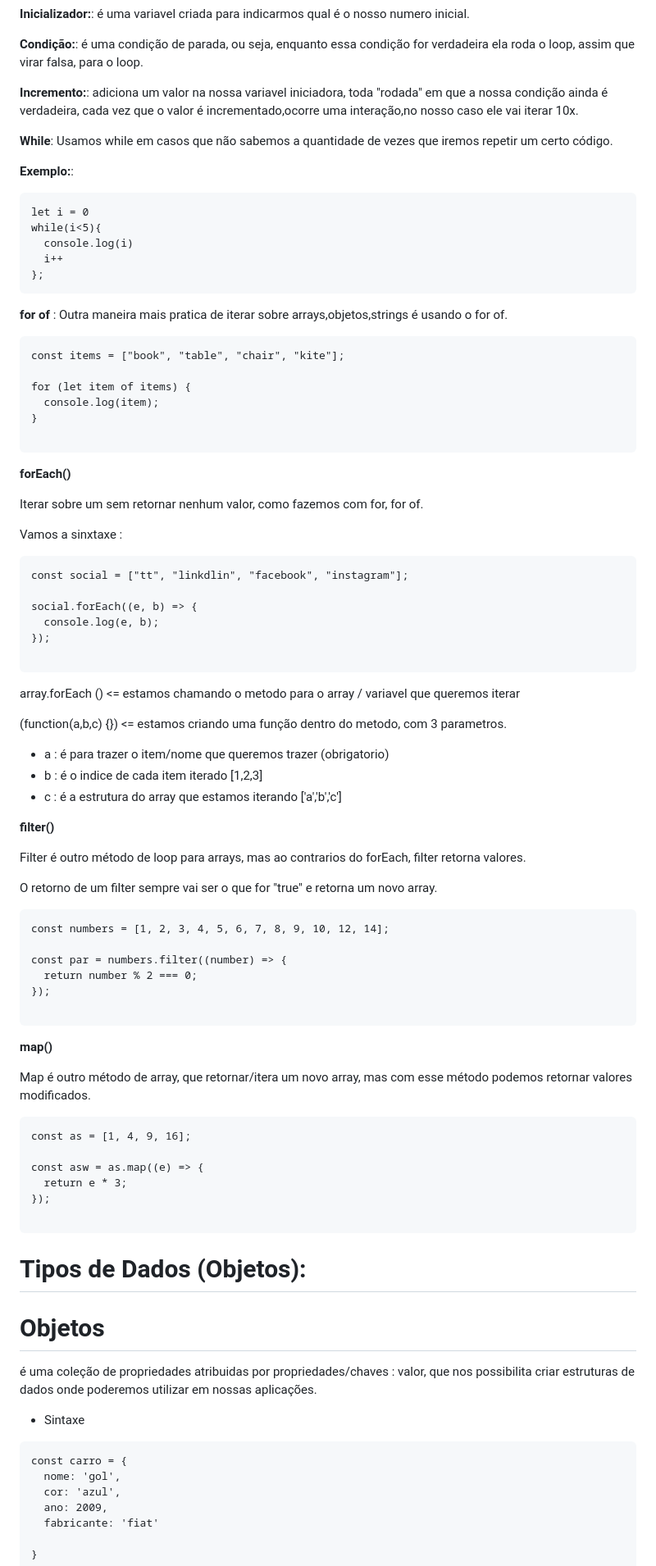
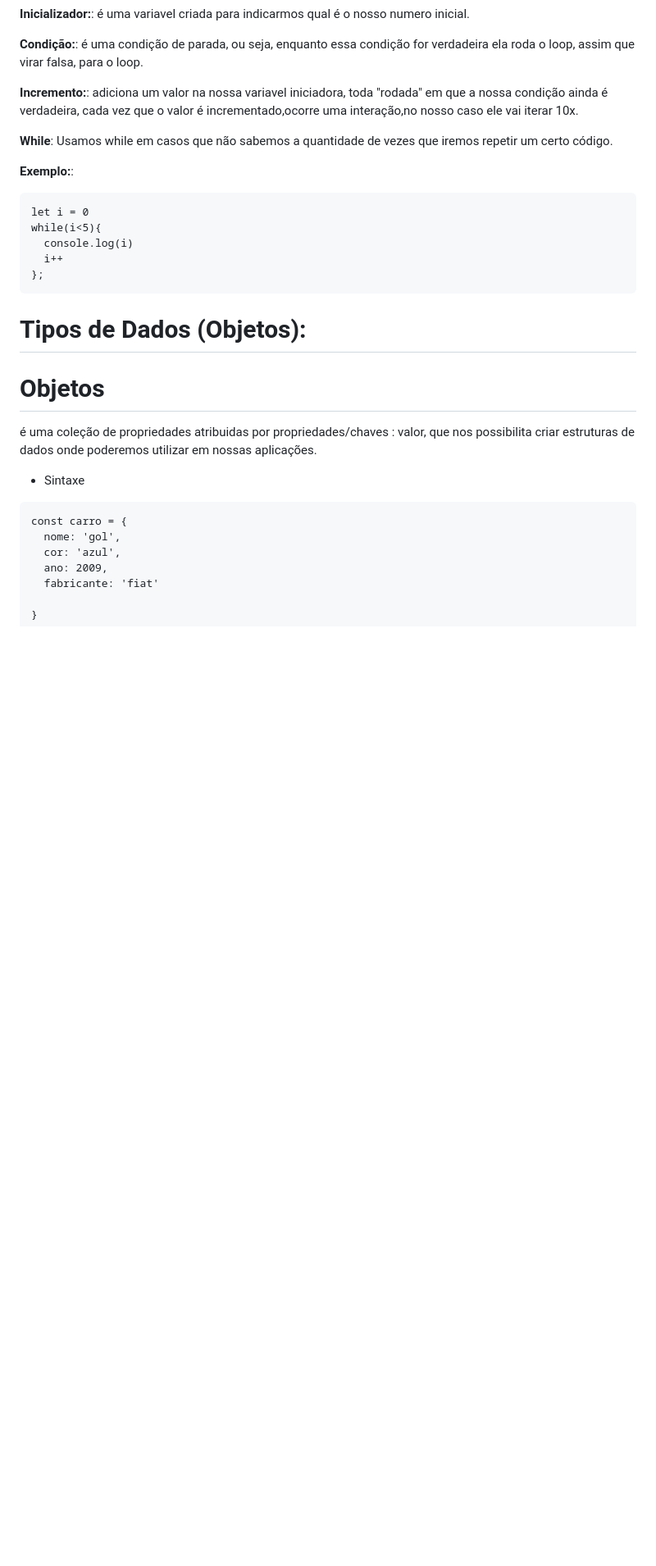
Before and after one commit to LucasDamascenoo/estudos, a Markdown page: anotações/javaScript.md, the part around the change printed below. Shown: that part at 82% size. Drawn GitHub-style; blank space fills up the shorter version.

````diff
--- a/anotações/javaScript.md
+++ b/anotações/javaScript.md
@@ -317,68 +342,6 @@ while(i<5){
   console.log(i)
   i++
 };
-```
-
-**for of** : Outra maneira mais pratica de iterar sobre arrays,objetos,strings é usando o for of.
-
-```javascript:
-const items = ["book", "table", "chair", "kite"];
-
-for (let item of items) {
-  console.log(item);
-}
-
-```
-
-**forEach()**
-
-Iterar sobre um sem retornar nenhum valor, como fazemos com for, for of.
-
-Vamos a sinxtaxe :
-
-```javascript:
-const social = ["tt", "linkdlin", "facebook", "instagram"];
-
-social.forEach((e, b) => {
-  console.log(e, b);
-});
-
-```
-
-array.forEach () <= estamos chamando o metodo para o array / variavel que queremos iterar
-
-(function(a,b,c) {}) <= estamos criando uma função dentro do metodo, com 3 parametros.
-
-- a : é para trazer o item/nome que queremos trazer (obrigatorio)
-- b : é o indice de cada item iterado [1,2,3]
-- c : é a estrutura do array que estamos iterando ['a','b','c']
-
-**filter()**
-
-Filter é outro método de loop para arrays, mas ao contrarios do forEach, filter retorna valores.
-
-O retorno de um filter sempre vai ser o que for "true" e retorna um novo array.
-
-```javascript:
-const numbers = [1, 2, 3, 4, 5, 6, 7, 8, 9, 10, 12, 14];
-
-const par = numbers.filter((number) => {
-  return number % 2 === 0;
-});
-
-```
-
-**map()**
-
-Map é outro método de array, que retornar/itera um novo array, mas com esse método podemos retornar valores modificados.
-
-```javascript:
-const as = [1, 4, 9, 16];
-
-const asw = as.map((e) => {
-  return e * 3;
-});
-
 ```
 
 # Tipos de Dados (Objetos):
````
Also changed, not shown: other parts of anotações/javaScript.md (+107 -3 lines), anotações/Html.md (deleted).
